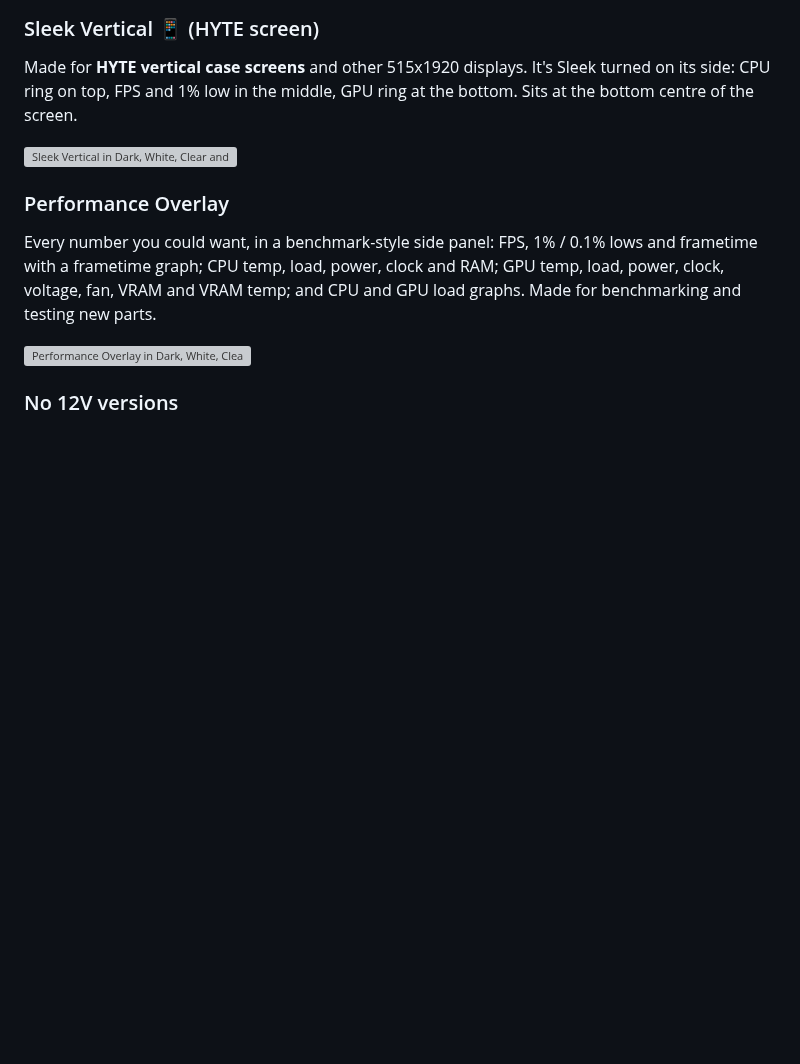
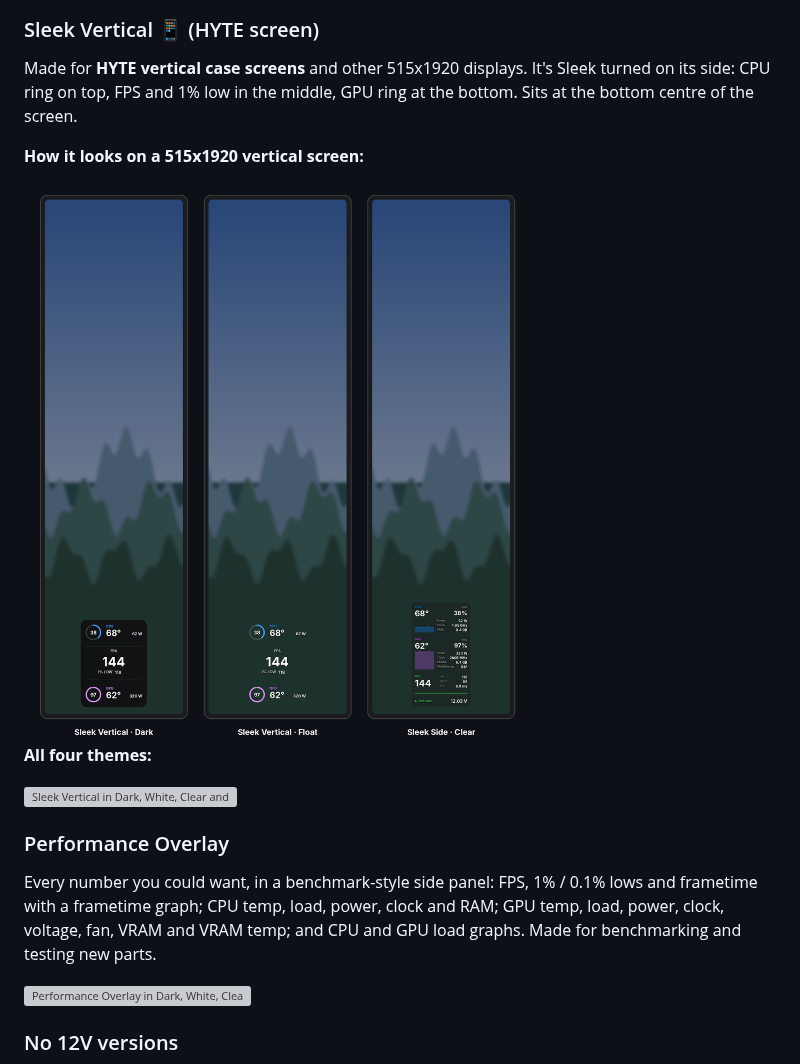
Before and after one commit to realHfde/Apple-Style-Inspired-RTSS-Overlay, a Markdown page: README.md, the part around the change. Rendered like a GitHub page; pictures changed too: previews/hyte_screen.png (added); blank space fills up the shorter version; grey boxes are pictures that could not be loaded.

```diff
--- a/README.md
+++ b/README.md
@@ -60,6 +60,12 @@ A vertical panel for the side of the screen, with CPU and GPU usage graphs.
 
 ### Sleek Vertical 📱 (HYTE screen)
 Made for **HYTE vertical case screens** and other 515x1920 displays. It's Sleek turned on its side: CPU ring on top, FPS and 1% low in the middle, GPU ring at the bottom. Sits at the bottom centre of the screen.
+
+**How it looks on a 515x1920 vertical screen:**
+
+<img src="previews/hyte_screen.png" width="600" alt="Sleek Vertical and Sleek Side on a 515x1920 vertical screen">
+
+**All four themes:**
 
 <img src="previews/all/sleek-vertical.png" width="780" alt="Sleek Vertical in Dark, White, Clear and Float">
 
```
Also changed, not shown: 1 other file.
